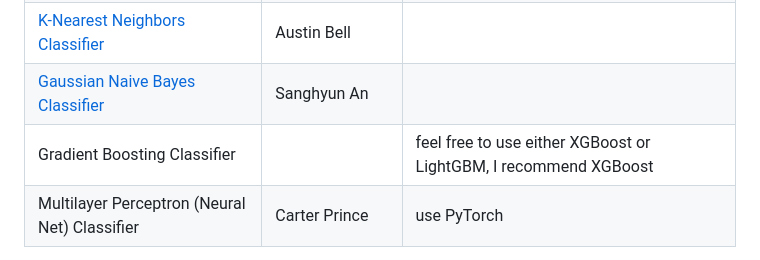
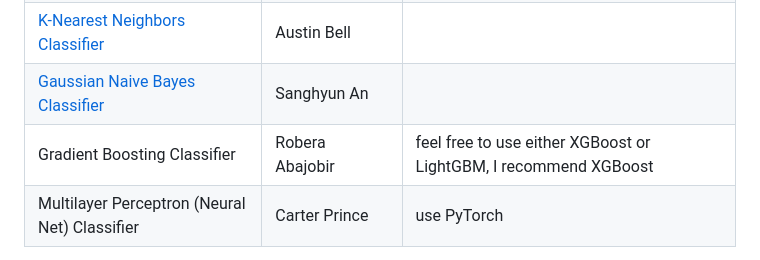
Before and after one commit to carterprince/spotify-classification, a Markdown page: README.md, the part around the change. Drawn GitHub-style.

```diff
--- a/README.md
+++ b/README.md
@@ -10,7 +10,7 @@ A comparative analysis of six machine learning models for predicting the genre o
 | [Random Forest Classifier](https://scikit-learn.org/stable/modules/generated/sklearn.ensemble.RandomForestClassifier.html) | Anvita Yerramsetty |
 | [K-Nearest Neighbors Classifier](https://scikit-learn.org/stable/modules/generated/sklearn.neighbors.KNeighborsClassifier.html) | Austin Bell |
 | [Gaussian Naive Bayes Classifier](https://scikit-learn.org/stable/modules/generated/sklearn.naive_bayes.GaussianNB.html) | Sanghyun An |
-| Gradient Boosting Classifier | | feel free to use either XGBoost or LightGBM, I recommend XGBoost |
+| Gradient Boosting Classifier | Robera Abajobir | feel free to use either XGBoost or LightGBM, I recommend XGBoost |
 | Multilayer Perceptron (Neural Net) Classifier | Carter Prince | use PyTorch |
 
 Edit the above table (in this README) to claim your model. Or, put it in the proposal and I will add it for you.
```
